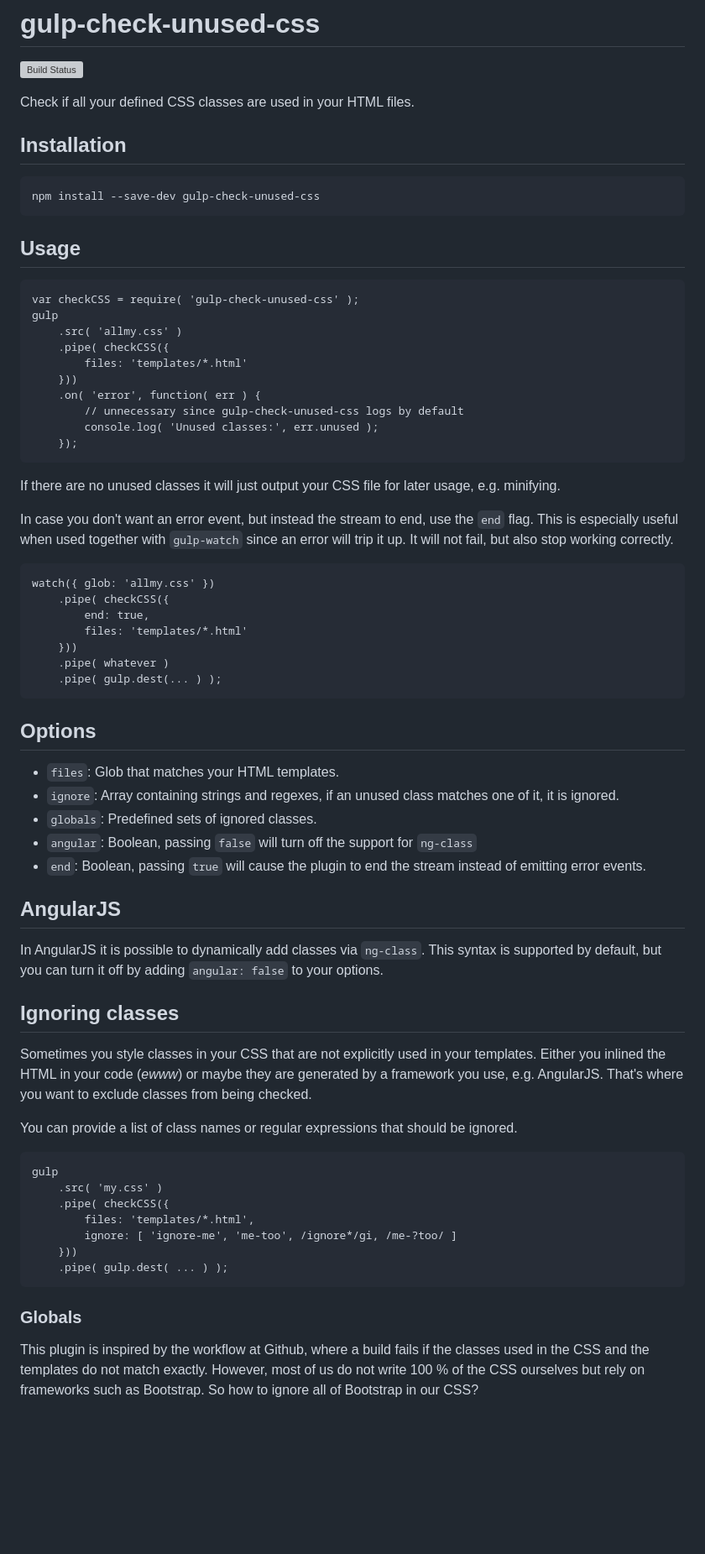
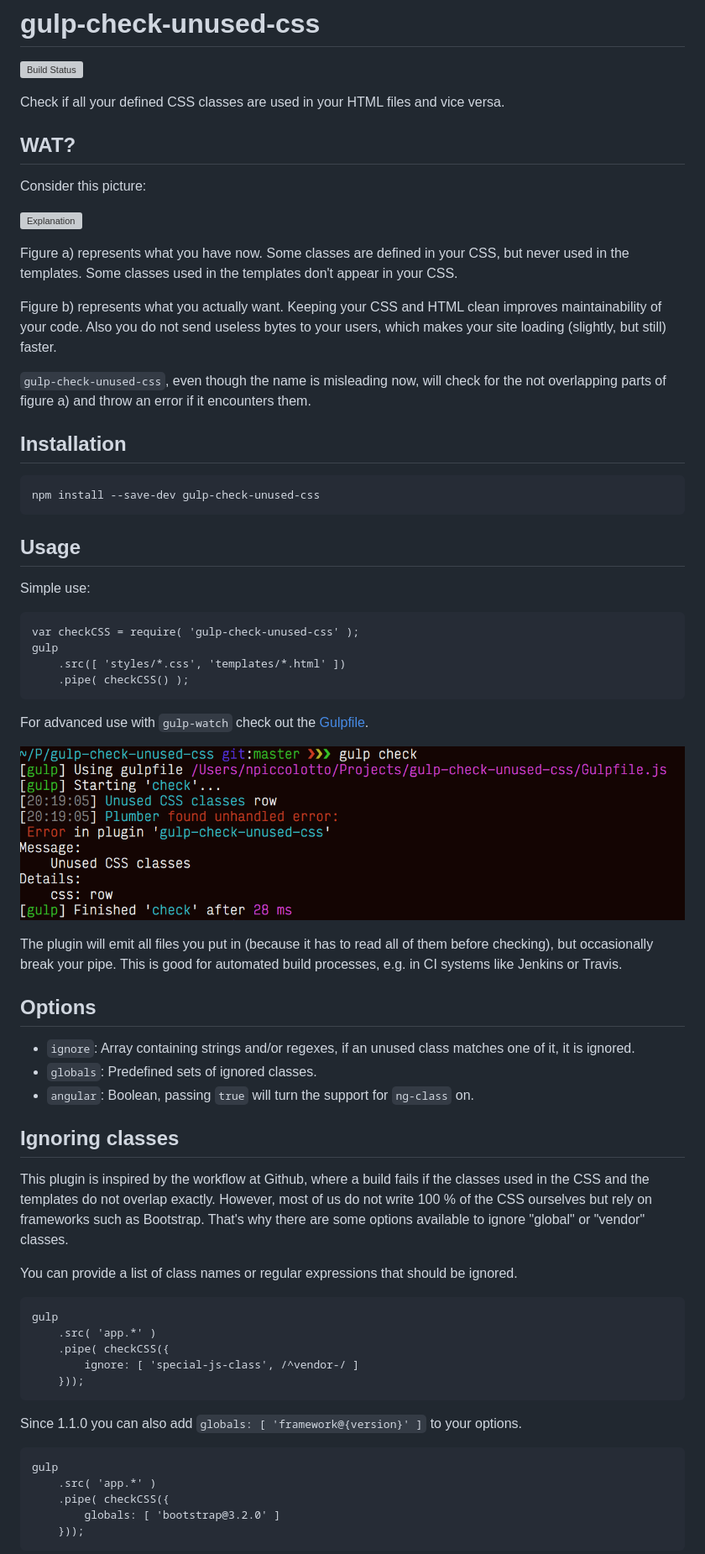
Before and after one commit to zalando/gulp-check-unused-css, a Markdown page: README.md, the part around the change printed below. Shown: that part at 84% size. GitHub-like rendering; pictures changed too: screenshot.png (added); blank space fills up the shorter version; grey boxes are pictures that could not be loaded.

Commit message:
improve docs, version bump to 2.0.0

```diff
--- a/README.md
+++ b/README.md
@@ -2,7 +2,19 @@
 
 [![Build Status](http://img.shields.io/travis/zalando/gulp-check-unused-css.svg)](https://travis-ci.org/zalando/gulp-check-unused-css)
 
-Check if all your defined CSS classes are used in your HTML files.
+Check if all your defined CSS classes are used in your HTML files and vice versa.
+
+## WAT?
+
+Consider this picture:
+
+![Explanation](explanation.svg)
+
+Figure a) represents what you have now. Some classes are defined in your CSS, but never used in the templates. Some classes used in the templates don't appear in your CSS.
+
+Figure b) represents what you actually want. Keeping your CSS and HTML clean improves maintainability of your code. Also you do not send useless bytes to your users, which makes your site loading (slightly, but still) faster.
+
+``gulp-check-unused-css``, even though the name is misleading now, will check for the not overlapping parts of figure a) and throw an error if it encounters them.
 
 ## Installation
 
@@ -10,56 +22,43 @@ Check if all your defined CSS classes are used in your HTML files.
 
 ## Usage
 
+Simple use:
+
     var checkCSS = require( 'gulp-check-unused-css' );
     gulp
-        .src( 'allmy.css' )
-        .pipe( checkCSS({
-            files: 'templates/*.html'
-        }))
-        .on( 'error', function( err ) {
-            // unnecessary since gulp-check-unused-css logs by default
-            console.log( 'Unused classes:', err.unused );
-        });
+        .src([ 'styles/*.css', 'templates/*.html' ])
+        .pipe( checkCSS() );
 
-If there are no unused classes it will just output your CSS file for later usage, e.g. minifying.
+For advanced use with ``gulp-watch`` check out the [Gulpfile](Gulpfile.js).
 
-In case you don't want an error event, but instead the stream to end, use the ``end`` flag. This is especially useful when used together with ``gulp-watch`` since an error will trip it up. It will not fail, but also stop working correctly.
+![Screenshot](screenshot.png)
 
-    watch({ glob: 'allmy.css' })
-        .pipe( checkCSS({
-            end: true,
-            files: 'templates/*.html'
-        }))
-        .pipe( whatever )
-        .pipe( gulp.dest(... ) );
+The plugin will emit all files you put in (because it has to read all of them before checking), but occasionally break your pipe. This is good for automated build processes, e.g. in CI systems like Jenkins or Travis.
 
 ## Options
 
-* ``files``: Glob that matches your HTML templates.
-* ``ignore``: Array containing strings and regexes, if an unused class matches one of it, it is ignored.
+* ``ignore``: Array containing strings and/or regexes, if an unused class matches one of it, it is ignored.
 * ``globals``: Predefined sets of ignored classes.
-* ``angular``: Boolean, passing ``false`` will turn off the support for ``ng-class``
-* ``end``: Boolean, passing ``true`` will cause the plugin to end the stream instead of emitting error events.
+* ``angular``: Boolean, passing ``true`` will turn the support for ``ng-class`` on.
 
-## AngularJS
-
-In AngularJS it is possible to dynamically add classes via ``ng-class``. This syntax is supported by default, but you can turn it off by adding ``angular: false`` to your options.
 
 ## Ignoring classes
 
-Sometimes you style classes in your CSS that are not explicitly used in your templates. Either you inlined the HTML in your code (*ewww*) or maybe they are generated by a framework you use, e.g. AngularJS. That's where you want to exclude classes from being checked.
+This plugin is inspired by the workflow at Github, where a build fails if the classes used in the CSS and the templates do not overlap exactly. However, most of us do not write 100 % of the CSS ourselves but rely on frameworks such as Bootstrap. That's why there are some options available to ignore "global" or "vendor" classes.
 
 You can provide a list of class names or regular expressions that should be ignored.
 
     gulp
-        .src( 'my.css' )
+        .src( 'app.*' )
         .pipe( checkCSS({
-            files: 'templates/*.html',
-            ignore: [ 'ignore-me', 'me-too', /ignore*/gi, /me-?too/ ]
-        }))
-        .pipe( gulp.dest( ... ) );
+            ignore: [ 'special-js-class', /^vendor-/ ]
+        }));
 
-### Globals
+Since 1.1.0 you can also add ``globals: [ 'framework@{version}' ]`` to your options.
 
-This plugin is inspired by the workflow at Github, where a build fails if the classes used in the CSS and the templates do not match exactly. However, most of us do not write 100 % of the CSS ourselves but rely on frameworks such as Bootstrap. So how to ignore all of Bootstrap in our CSS?
+    gulp
+        .src( 'app.*' )
+        .pipe( checkCSS({
+            globals: [ 'bootstrap@3.2.0' ]
+        }));
 
```
Also changed, not shown: other parts of README.md (+5 -1 lines), 2 other files.
